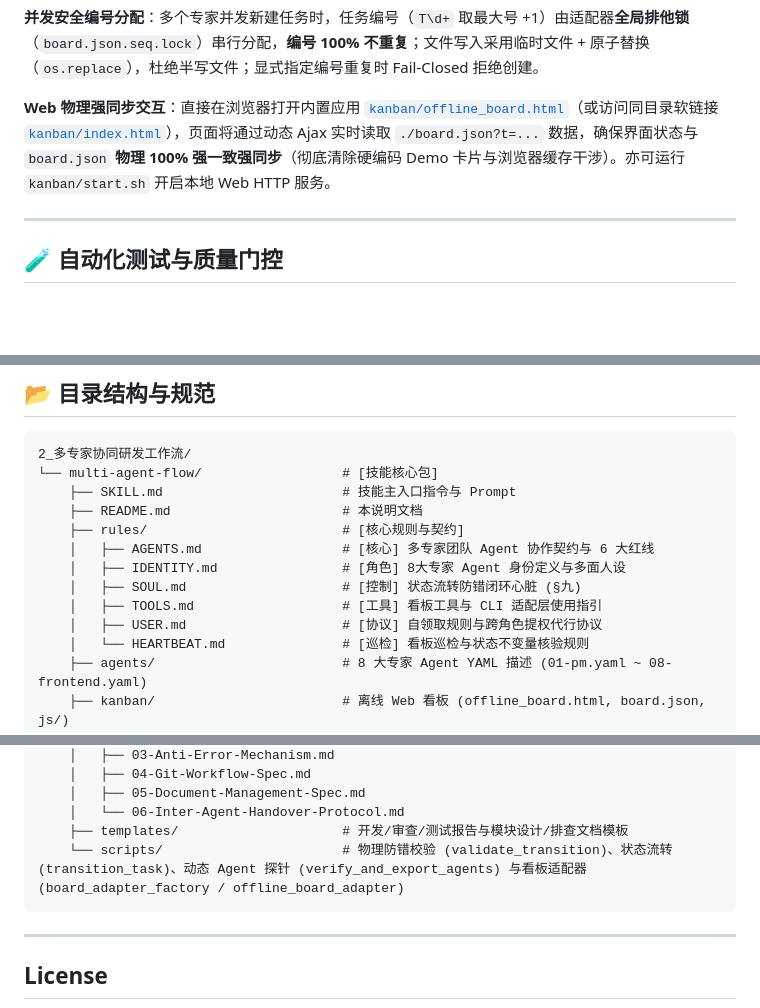
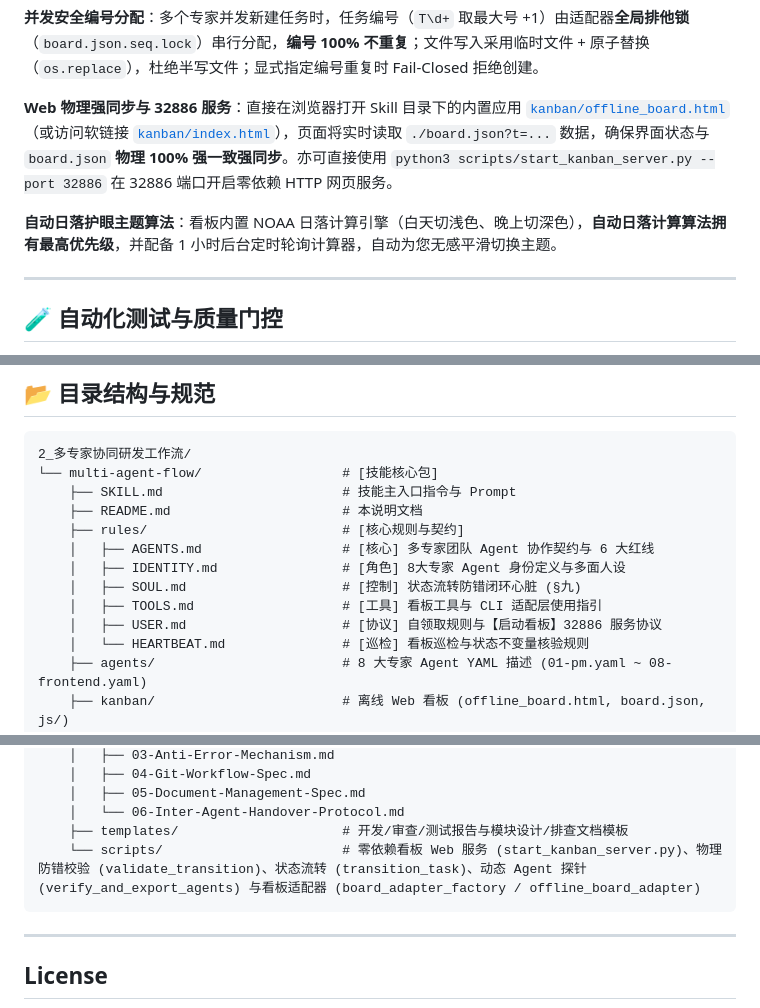
Before and after one commit to YuanYii/multi-agent-flow, a Markdown page: README.md, 3 parts joined by grey strips. Drawn GitHub-style; blank space fills up the shorter version.

````diff
--- a/README.md
+++ b/README.md
@@ -94,7 +94,9 @@ python3 scripts/offline_board_adapter.py --list kanban/board.json
 
 **并发安全编号分配**：多个专家并发新建任务时，任务编号（`T\d+` 取最大号 +1）由适配器**全局排他锁**（`board.json.seq.lock`）串行分配，**编号 100% 不重复**；文件写入采用临时文件 + 原子替换（`os.replace`），杜绝半写文件；显式指定编号重复时 Fail-Closed 拒绝创建。
 
-**Web 物理强同步交互**：直接在浏览器打开内置应用 [`kanban/offline_board.html`](kanban/offline_board.html)（或访问同目录软链接 [`kanban/index.html`](kanban/index.html)），页面将通过动态 Ajax 实时读取 `./board.json?t=...` 数据，确保界面状态与 `board.json` **物理 100% 强一致强同步**（彻底清除硬编码 Demo 卡片与浏览器缓存干涉）。亦可运行 `kanban/start.sh` 开启本地 Web HTTP 服务。
+**Web 物理强同步与 32886 服务**：直接在浏览器打开 Skill 目录下的内置应用 [`kanban/offline_board.html`](kanban/offline_board.html)（或访问软链接 [`kanban/index.html`](kanban/index.html)），页面将实时读取 `./board.json?t=...` 数据，确保界面状态与 `board.json` **物理 100% 强一致强同步**。亦可直接使用 `python3 scripts/start_kanban_server.py --port 32886` 在 32886 端口开启零依赖 HTTP 网页服务。
+
+**自动日落护眼主题算法**：看板内置 NOAA 日落计算引擎（白天切浅色、晚上切深色），**自动日落计算算法拥有最高优先级**，并配备 1 小时后台定时轮询计算器，自动为您无感平滑切换主题。
 
 ---
 
@@ -271,7 +281,7 @@ graph TD
     │   ├── IDENTITY.md                # [角色] 8大专家 Agent 身份定义与多面人设
     │   ├── SOUL.md                    # [控制] 状态流转防错闭环心脏 (§九)
     │   ├── TOOLS.md                   # [工具] 看板工具与 CLI 适配层使用指引
-    │   ├── USER.md                    # [协议] 自领取规则与跨角色提权代行协议
+    │   ├── USER.md                    # [协议] 自领取规则与【启动看板】32886 服务协议
     │   └── HEARTBEAT.md               # [巡检] 看板巡检与状态不变量核验规则
     ├── agents/                        # 8 大专家 Agent YAML 描述 (01-pm.yaml ~ 08-frontend.yaml)
     ├── kanban/                        # 离线 Web 看板 (offline_board.html, board.json, js/)
@@ -285,7 +295,7 @@ graph TD
     │   ├── 05-Document-Management-Spec.md
     │   └── 06-Inter-Agent-Handover-Protocol.md
     ├── templates/                     # 开发/审查/测试报告与模块设计/排查文档模板
-    └── scripts/                       # 物理防错校验 (validate_transition)、状态流转 (transition_task)、动态 Agent 探针 (verify_and_export_agents) 与看板适配器 (board_adapter_factory / offline_board_adapter)
+    └── scripts/                       # 零依赖看板 Web 服务 (start_kanban_server.py)、物理防错校验 (validate_transition)、状态流转 (transition_task)、动态 Agent 探针 (verify_and_export_agents) 与看板适配器 (board_adapter_factory / offline_board_adapter)
 ```
 
 ---
````
Also changed, not shown: other parts of README.md (+12 -4 lines).
